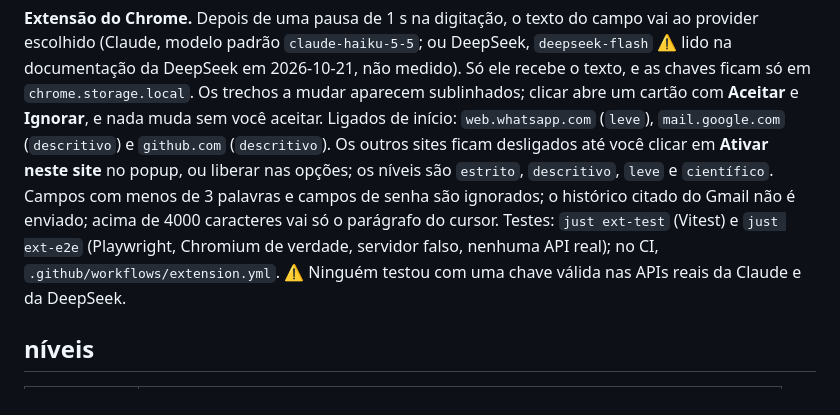
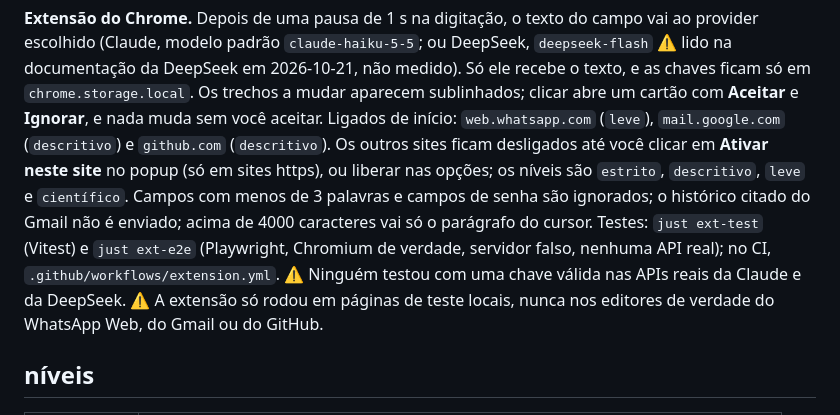
Before and after one commit to h0ffmann/ptbr-writer, a Markdown page: README.md, the part around the change. Drawn GitHub-style.

```diff
--- a/README.md
+++ b/README.md
@@ -197,12 +197,14 @@ documentação da DeepSeek em 2026-10-21, não medido). Só ele recebe o texto,
 `chrome.storage.local`. Os trechos a mudar aparecem sublinhados; clicar abre um cartão com
 **Aceitar** e **Ignorar**, e nada muda sem você aceitar. Ligados de início: `web.whatsapp.com`
 (`leve`), `mail.google.com` (`descritivo`) e `github.com` (`descritivo`). Os outros sites ficam
-desligados até você clicar em **Ativar neste site** no popup, ou liberar nas opções; os níveis são
+desligados até você clicar em **Ativar neste site** no popup (só em sites https), ou liberar nas
+opções; os níveis são
 `estrito`, `descritivo`, `leve` e `científico`. Campos com menos de 3 palavras e campos de senha são
 ignorados; o histórico citado do Gmail não é enviado; acima de 4000 caracteres vai só o parágrafo do
 cursor. Testes: `just ext-test` (Vitest) e `just ext-e2e` (Playwright, Chromium de verdade, servidor
 falso, nenhuma API real); no CI, `.github/workflows/extension.yml`. ⚠ Ninguém testou com uma chave
-válida nas APIs reais da Claude e da DeepSeek.
+válida nas APIs reais da Claude e da DeepSeek. ⚠ A extensão só rodou em páginas de teste locais,
+nunca nos editores de verdade do WhatsApp Web, do Gmail ou do GitHub.
 
 ## níveis
 
```
Also changed, not shown: README.en.md (+4 -2 lines).
